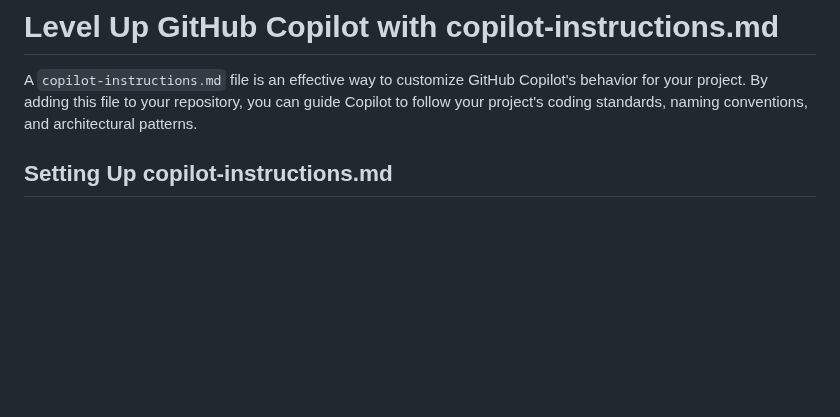
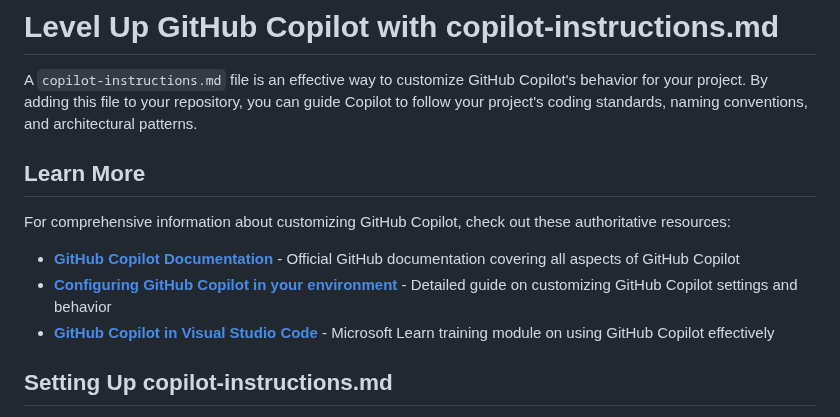
Before and after one commit to csharpfritz/CopilotThatJawn, a Markdown page: Content/Tips/copilot-instructions-md.md, the part around one of its changes. Rendered like a GitHub page; blank space fills up the shorter version.

Commit message:
Add authoritative Microsoft Learn links to copilot-instructions tip introduction
Co-authored-by: csharpfritz <78577+csharpfritz@users.noreply.github.com>

```diff
--- a/Content/Tips/copilot-instructions-md.md
+++ b/Content/Tips/copilot-instructions-md.md
@@ -12,6 +12,14 @@ lastModified: "2025-06-08"
 # Level Up GitHub Copilot with copilot-instructions.md
 
 A `copilot-instructions.md` file is an effective way to customize GitHub Copilot's behavior for your project. By adding this file to your repository, you can guide Copilot to follow your project's coding standards, naming conventions, and architectural patterns.
+
+## Learn More
+
+For comprehensive information about customizing GitHub Copilot, check out these authoritative resources:
+
+- **[GitHub Copilot Documentation](https://docs.github.com/en/copilot)** - Official GitHub documentation covering all aspects of GitHub Copilot
+- **[Configuring GitHub Copilot in your environment](https://docs.github.com/en/copilot/configuring-github-copilot)** - Detailed guide on customizing GitHub Copilot settings and behavior
+- **[GitHub Copilot in Visual Studio Code](https://learn.microsoft.com/en-us/training/modules/introduction-to-github-copilot/)** - Microsoft Learn training module on using GitHub Copilot effectively
 
 ## Setting Up copilot-instructions.md
 
```
Also changed, not shown: other parts of Content/Tips/copilot-instructions-md.md (+1 -1 lines).
